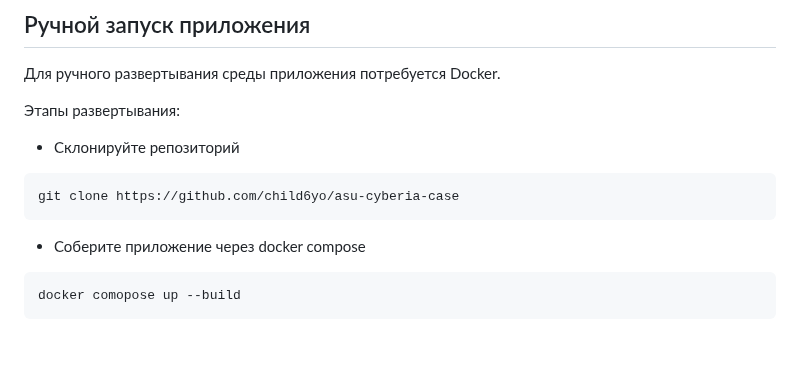
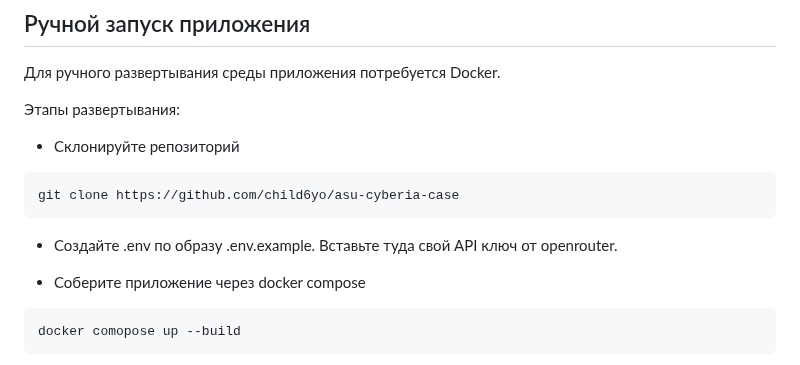
Before and after one commit to child6yo/asu-cyberia-case, a Markdown page: README.md, the part around the change. Drawn GitHub-style; blank space fills up the shorter version.

````diff
--- a/README.md
+++ b/README.md
@@ -40,6 +40,8 @@
 ```
 git clone https://github.com/child6yo/asu-cyberia-case
 ```
+
+- Создайте .env по образу .env.example. Вставьте туда свой API ключ от openrouter.
 
 - Соберите приложение через docker compose
 ```
````
